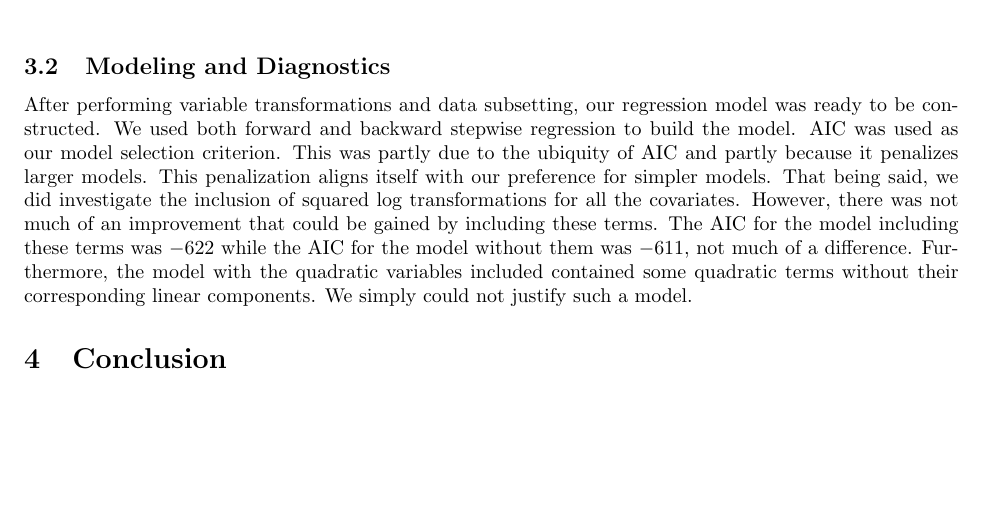
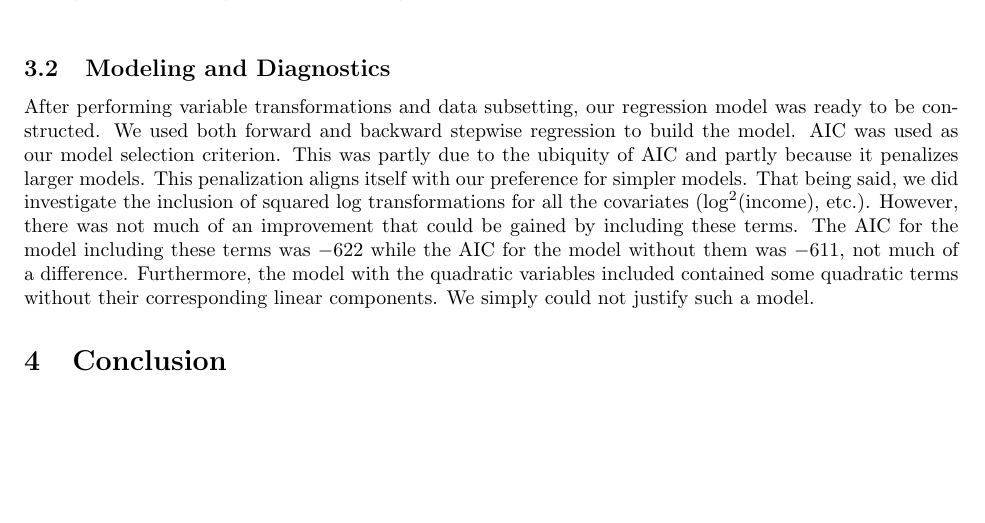
Before and after one commit to asbates/stat696, a LaTeX paper (reports/ny_expenditure/ny_expend_report.tex): part of page 3 of 4, cut so that both start at the same text. Compiled offline with pdfLaTeX.

Commit message:
clarify squared log of covariates

```diff
--- a/reports/ny_expenditure/ny_expend_report.tex
+++ b/reports/ny_expenditure/ny_expend_report.tex
@@ -136,7 +136,7 @@ We chose the latter method. As mentioned previously, we favored a simpler model
 
 \subsection{Modeling and Diagnostics} \label{modeling}
 
-After performing variable transformations and data subsetting, our regression model was ready to be constructed. We used both forward and backward stepwise regression to build the model. AIC was used as our model selection criterion. This was partly due to the ubiquity of AIC and partly because it penalizes larger models. This penalization aligns itself with our preference for simpler models. That being said, we did investigate the inclusion of squared log transformations for all the covariates. However, there was not much of an improvement that could be gained by including these terms. The AIC for the model including these terms was $-622$ while the AIC for the model without them was $-611$, not much of a difference. Furthermore, the model with the quadratic variables included contained some quadratic terms without their corresponding linear components. We simply could not justify such a model.
+After performing variable transformations and data subsetting, our regression model was ready to be constructed. We used both forward and backward stepwise regression to build the model. AIC was used as our model selection criterion. This was partly due to the ubiquity of AIC and partly because it penalizes larger models. This penalization aligns itself with our preference for simpler models. That being said, we did investigate the inclusion of squared log transformations for all the covariates ($\log^2(\text{income})$, etc.). However, there was not much of an improvement that could be gained by including these terms. The AIC for the model including these terms was $-622$ while the AIC for the model without them was $-611$, not much of a difference. Furthermore, the model with the quadratic variables included contained some quadratic terms without their corresponding linear components. We simply could not justify such a model.
 
 \section{Conclusion} \label{conclusion}
 
```
Also changed, not shown: reports/ny_expenditure/ny_expend_report.pdf, 3 other files.
